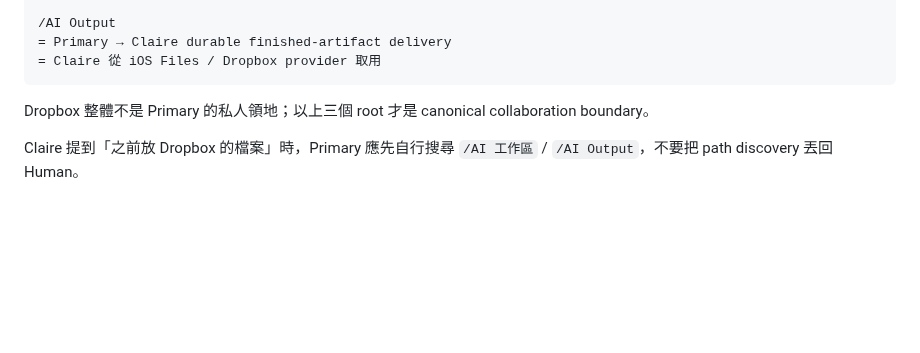
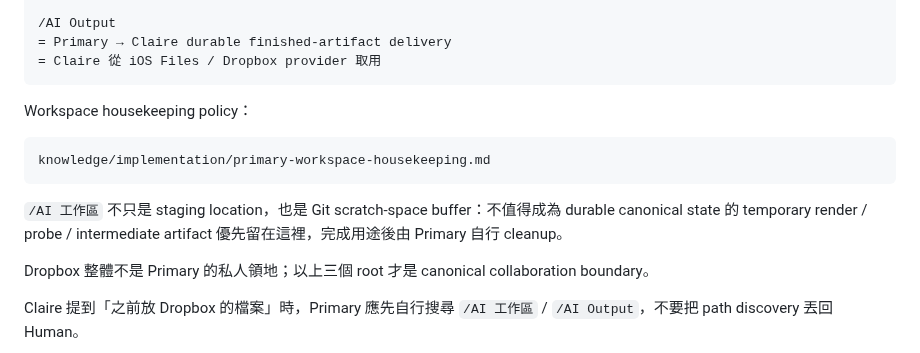
Before and after one commit to claire-nook/ai-playground, a Markdown page: knowledge/implementation/artifact-collaboration-workflow.md, the part around the change. Rendered like a GitHub page; blank space fills up the shorter version.

Commit message:
docs: integrate workspace housekeeping into collaboration guide

```diff
--- a/knowledge/implementation/artifact-collaboration-workflow.md
+++ b/knowledge/implementation/artifact-collaboration-workflow.md
@@ -45,6 +45,14 @@ Primary 應自行導航 Repository。對既有 Wall / Knowledge / Experiment / s
 = Primary → Claire durable finished-artifact delivery
 = Claire 從 iOS Files / Dropbox provider 取用
 ~~~
+
+Workspace housekeeping policy：
+
+~~~text
+knowledge/implementation/primary-workspace-housekeeping.md
+~~~
+
+`/AI 工作區` 不只是 staging location，也是 Git scratch-space buffer：不值得成為 durable canonical state 的 temporary render / probe / intermediate artifact 優先留在這裡，完成用途後由 Primary 自行 cleanup。
 
 Dropbox 整體不是 Primary 的私人領地；以上三個 root 才是 canonical collaboration boundary。
 
```
